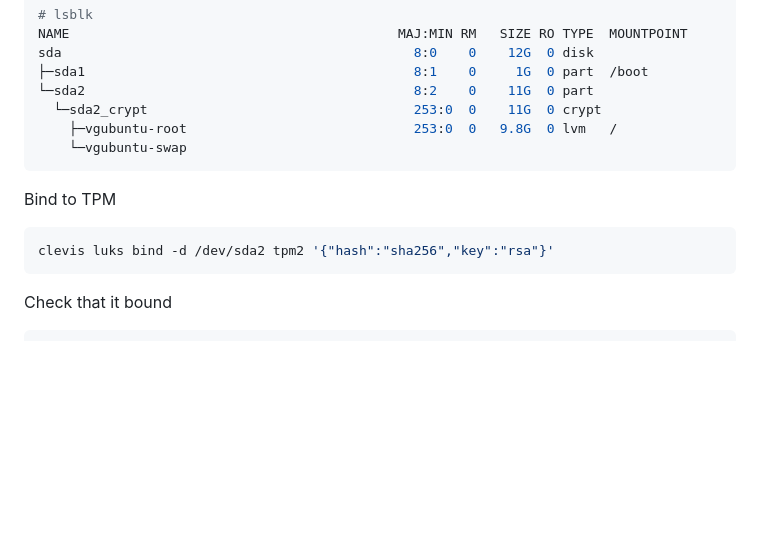
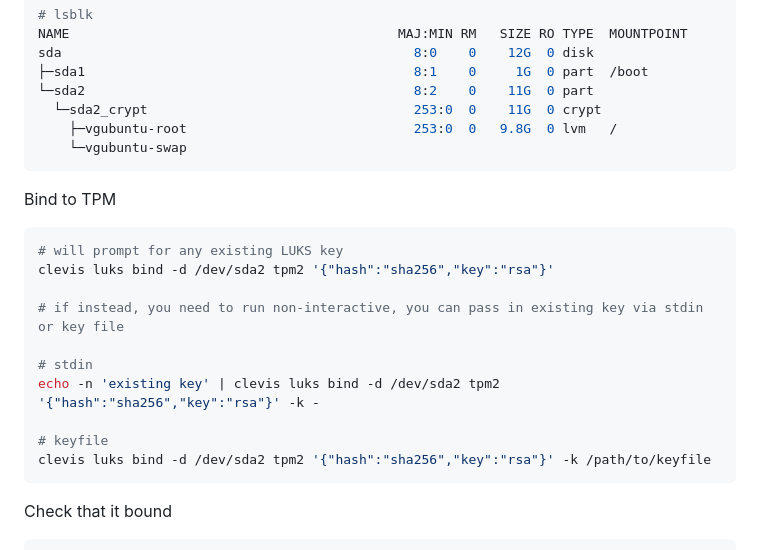
Before and after one commit to jacobfelknor/LSA-Docs, a Markdown page: drive_encryption/clevis_autounlock.md, the part around the change. GitHub-like rendering; blank space fills up the shorter version.

Commit message:
add cmds for non-interactive clevis bind

````diff
--- a/drive_encryption/clevis_autounlock.md
+++ b/drive_encryption/clevis_autounlock.md
@@ -46,7 +46,16 @@ sda                                             8:0    0    12G  0 disk
 Bind to TPM
 
 ```bash
+# will prompt for any existing LUKS key
 clevis luks bind -d /dev/sda2 tpm2 '{"hash":"sha256","key":"rsa"}'
+
+# if instead, you need to run non-interactive, you can pass in existing key via stdin or key file
+
+# stdin
+echo -n 'existing key' | clevis luks bind -d /dev/sda2 tpm2 '{"hash":"sha256","key":"rsa"}' -k -
+
+# keyfile
+clevis luks bind -d /dev/sda2 tpm2 '{"hash":"sha256","key":"rsa"}' -k /path/to/keyfile
 ```
 
 Check that it bound
````
